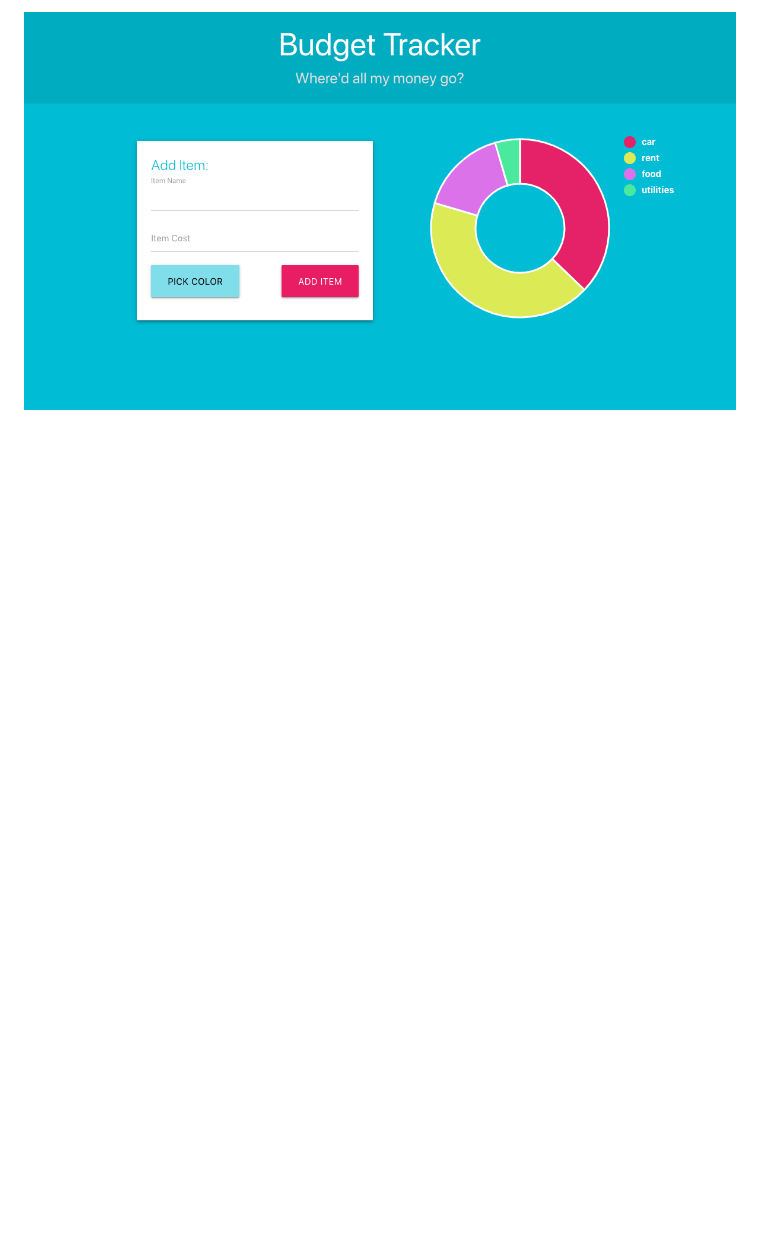
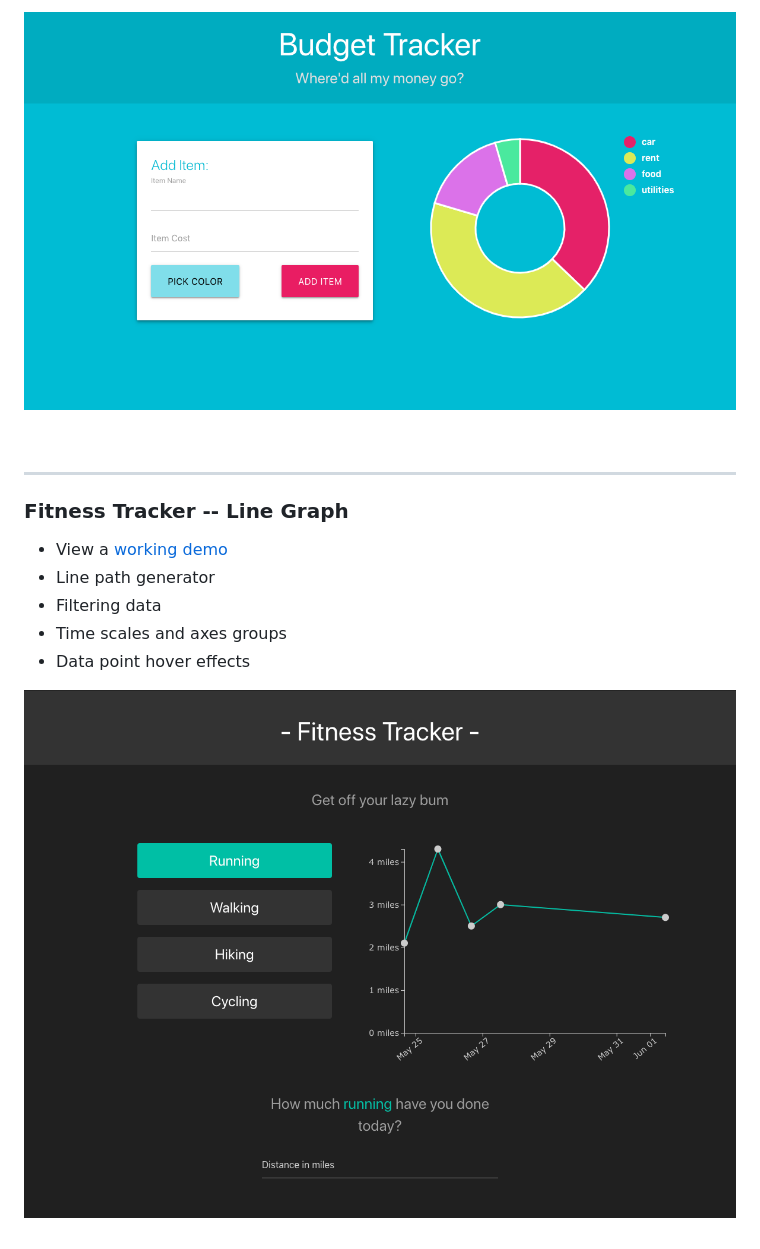
Before and after one commit to ndstephens/data-vis-d3-firebase, a Markdown page: README.md, the part around the change printed below. GitHub-like rendering; pictures changed too: images/line-graph.png (added); blank space fills up the shorter version.

```diff
--- a/README.md
+++ b/README.md
@@ -15,2 +15,17 @@ to supply real time data.
 
 ![donut-chart](./images/donut-chart.png)
+
+<br>
+
+---
+
+### Fitness Tracker -- Line Graph
+
+- View a [working demo](https://line-graph-nds.netlify.com/)
+- Line path generator
+- Filtering data
+- Time scales and axes groups
+- Data point hover effects
+
+![line-graph](./images/line-graph.png)
+
```
Also changed, not shown: other parts of README.md (+27 -3 lines), images/bubble-pack.png (added), images/tree-diagram.png (added).
